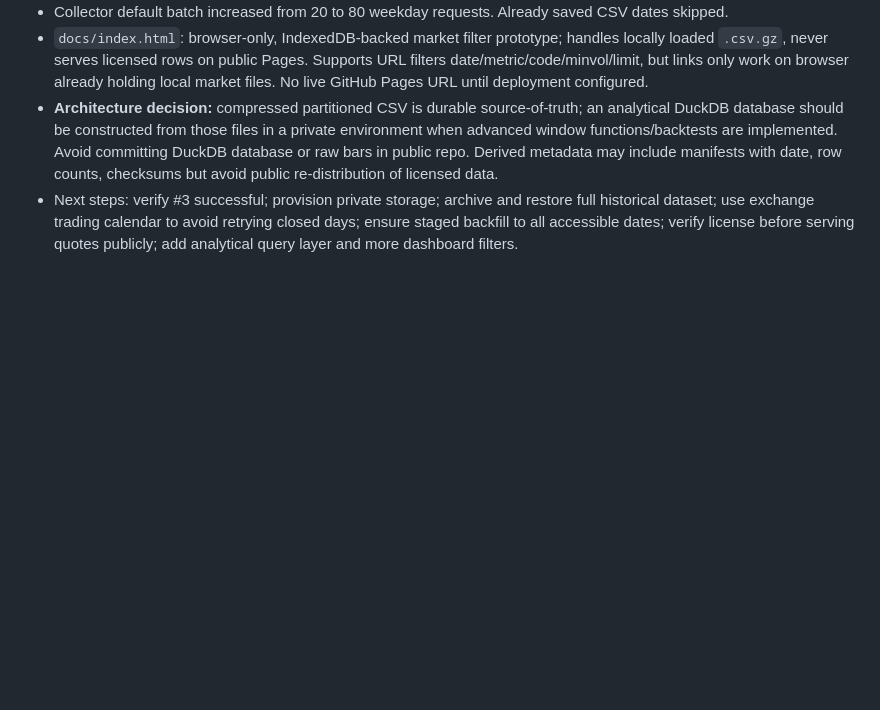
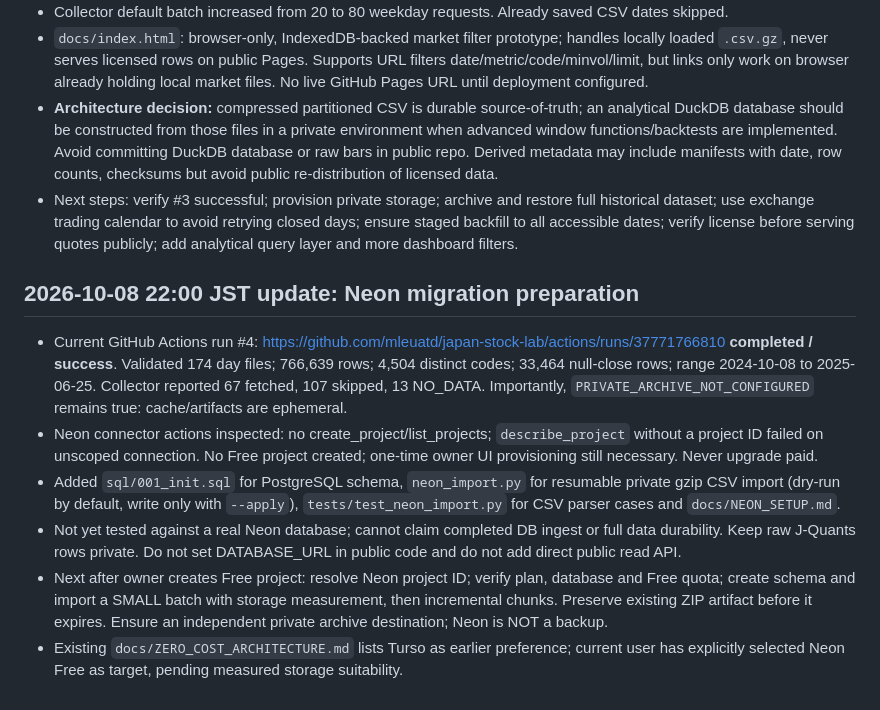
Before and after one commit to mleuatd/japan-stock-lab, a Markdown page: docs/HANDOFF.md, the part around the change. GitHub-like rendering; blank space fills up the shorter version.

Commit message:
Document run #4 and Neon migration blocker/implementation

```diff
--- a/docs/HANDOFF.md
+++ b/docs/HANDOFF.md
@@ -38,3 +38,12 @@ Repository: mleuatd/japan-stock-lab (main). Do not modify mleuatd/dtx-drum-flow.
 - `docs/index.html`: browser-only, IndexedDB-backed market filter prototype; handles locally loaded `.csv.gz`, never serves licensed rows on public Pages. Supports URL filters date/metric/code/minvol/limit, but links only work on browser already holding local market files. No live GitHub Pages URL until deployment configured.
 - **Architecture decision:** compressed partitioned CSV is durable source-of-truth; an analytical DuckDB database should be constructed from those files in a private environment when advanced window functions/backtests are implemented. Avoid committing DuckDB database or raw bars in public repo. Derived metadata may include manifests with date, row counts, checksums but avoid public re-distribution of licensed data.
 - Next steps: verify #3 successful; provision private storage; archive and restore full historical dataset; use exchange trading calendar to avoid retrying closed days; ensure staged backfill to all accessible dates; verify license before serving quotes publicly; add analytical query layer and more dashboard filters.
+
+## 2026-10-08 22:00 JST update: Neon migration preparation
+
+- Current GitHub Actions run #4: https://github.com/mleuatd/japan-stock-lab/actions/runs/37771766810 **completed / success**. Validated 174 day files; 766,639 rows; 4,504 distinct codes; 33,464 null-close rows; range 2024-10-08 to 2025-06-25. Collector reported 67 fetched, 107 skipped, 13 NO_DATA. Importantly, `PRIVATE_ARCHIVE_NOT_CONFIGURED` remains true: cache/artifacts are ephemeral.
+- Neon connector actions inspected: no create_project/list_projects; `describe_project` without a project ID failed on unscoped connection. No Free project created; one-time owner UI provisioning still necessary. Never upgrade paid.
+- Added `sql/001_init.sql` for PostgreSQL schema, `neon_import.py` for resumable private gzip CSV import (dry-run by default, write only with `--apply`), `tests/test_neon_import.py` for CSV parser cases and `docs/NEON_SETUP.md`.
+- Not yet tested against a real Neon database; cannot claim completed DB ingest or full data durability. Keep raw J-Quants rows private. Do not set DATABASE_URL in public code and do not add direct public read API.
+- Next after owner creates Free project: resolve Neon project ID; verify plan, database and Free quota; create schema and import a SMALL batch with storage measurement, then incremental chunks. Preserve existing ZIP artifact before it expires. Ensure an independent private archive destination; Neon is NOT a backup.
+- Existing `docs/ZERO_COST_ARCHITECTURE.md` lists Turso as earlier preference; current user has explicitly selected Neon Free as target, pending measured storage suitability.
```
